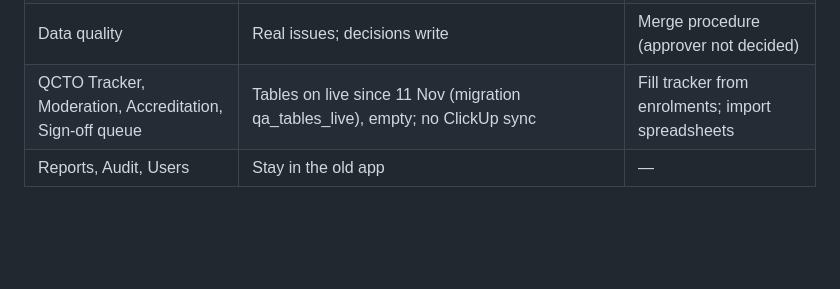
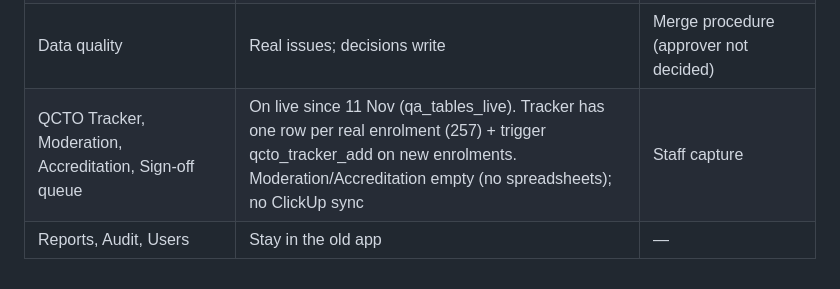
Before and after one commit to Apex1-Consol/apex1-consol.github.io, a Markdown page: preview/README.md, the part around the change. GitHub-like rendering; blank space fills up the shorter version.

Commit message:
README: PM Tracker moved, QCTO tracker filled
Co-Authored-By: Claude Opus 5.5 <noreply@anthropic.com>
Claude-Session: https://claude.ai/code/session_01ULu5ZVyS9MvZ43bTX7qRQz

```diff
--- a/preview/README.md
+++ b/preview/README.md
@@ -30,5 +30,5 @@ One module at a time. When a module is complete here, the old app's menu item re
 | Programmes | **Moved** (#72, sign-off #73): stages, search, overview, Form 3 (program_modules.components added on live), edit, Activate/Close, CSV | Sign-off queue, + Add Programme and PM Tracker stay in the old app (?classic=1) |
 | Dashboard | Real counts (home page) | Confirm KPI definitions |
 | Data quality | Real issues; decisions write | Merge procedure (approver not decided) |
-| QCTO Tracker, Moderation, Accreditation, Sign-off queue | Tables on live since 11 Nov (migration qa_tables_live), empty; no ClickUp sync | Fill tracker from enrolments; import spreadsheets |
+| QCTO Tracker, Moderation, Accreditation, Sign-off queue | On live since 11 Nov (qa_tables_live). Tracker has one row per real enrolment (257) + trigger qcto_tracker_add on new enrolments. Moderation/Accreditation empty (no spreadsheets); no ClickUp sync | Staff capture |
 | Reports, Audit, Users | Stay in the old app | — |
```
